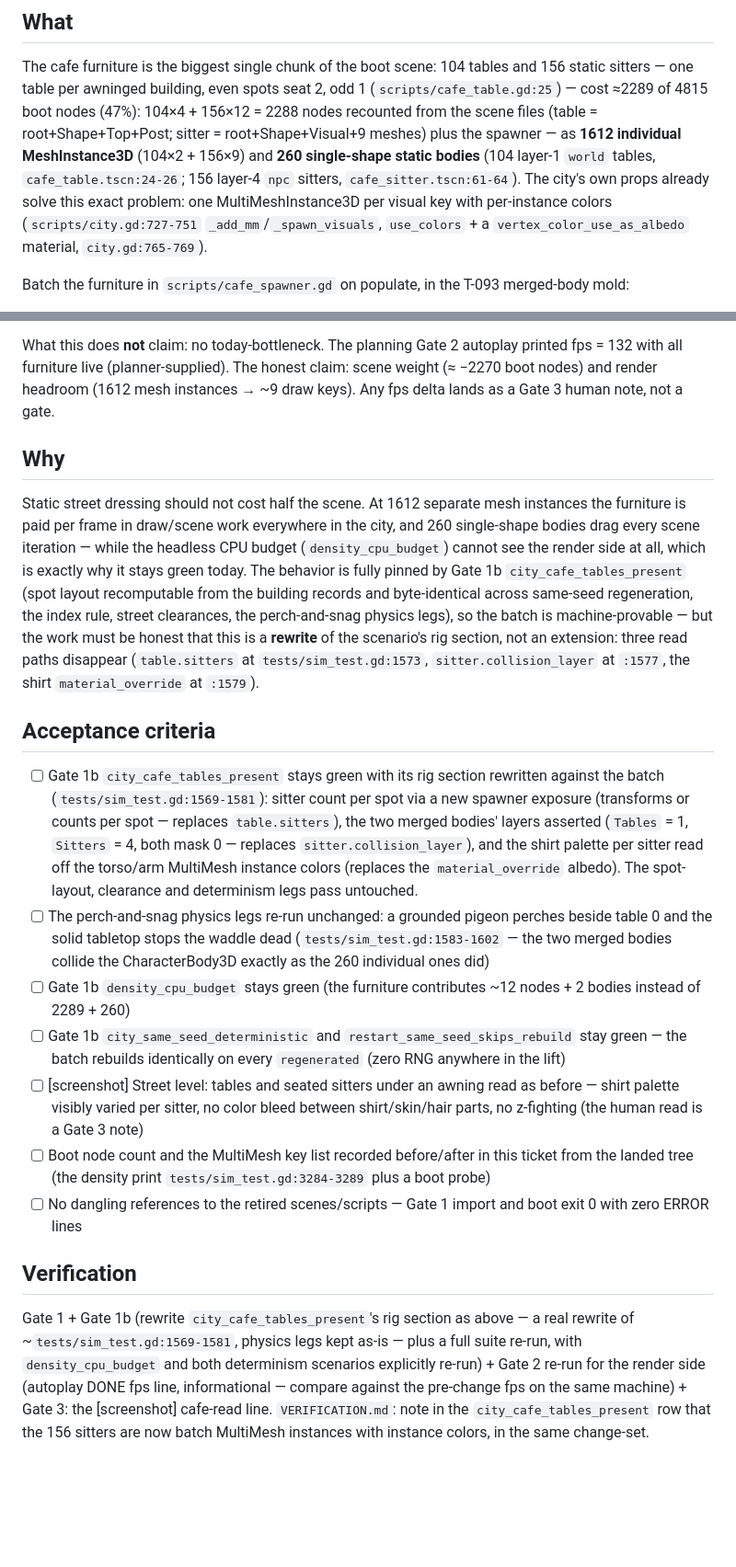
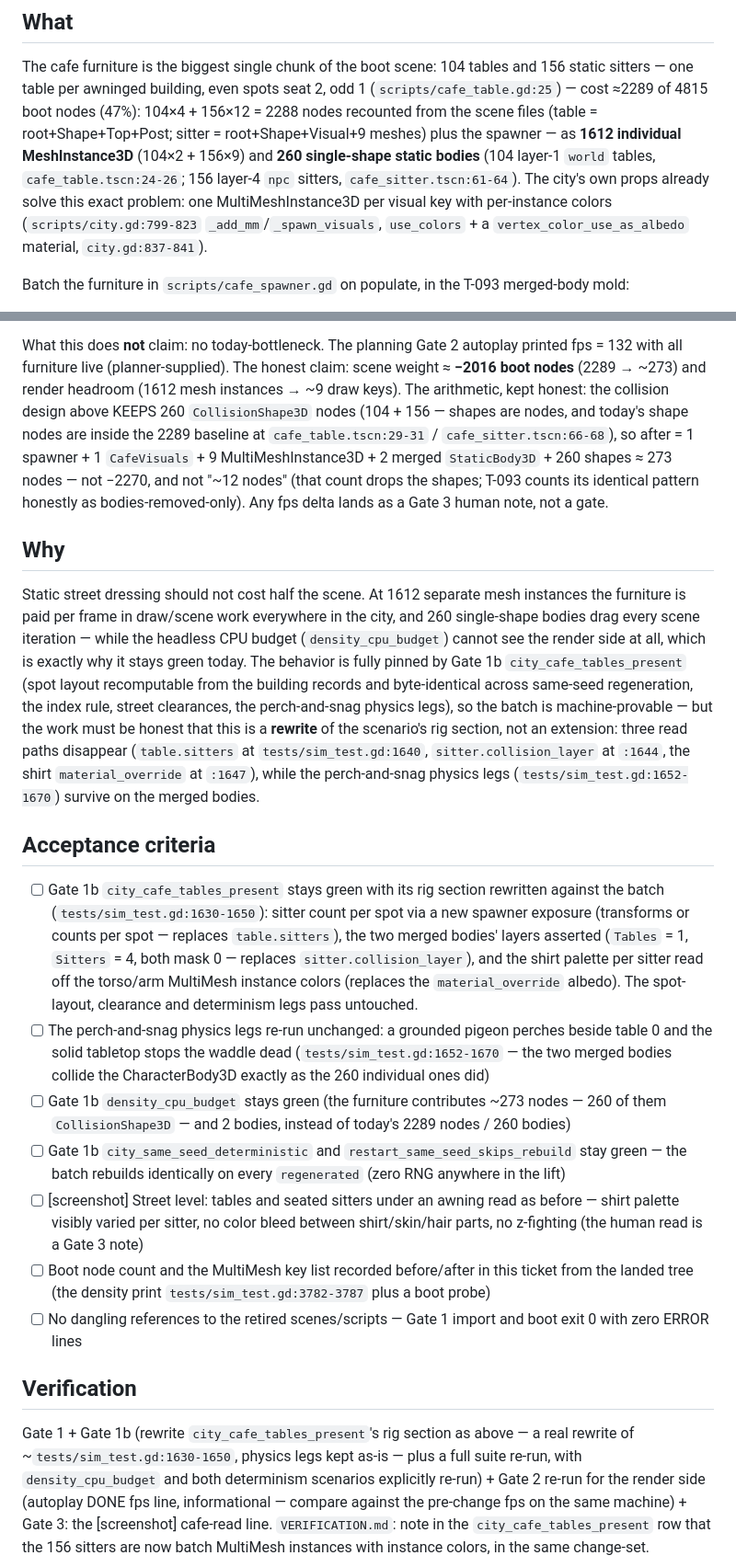
Before and after one commit to seandmatthews/pigeon-simulator, a Markdown page: docs/tickets/T-094-cafe-furniture-batched.md, 2 parts joined by grey strips. Shown at 92% size. Drawn GitHub-style; blank space fills up the shorter version.

Commit message:
docs(tickets): T-094 node-savings arithmetic corrected to ~-2016 / ~273 after (audit 2026-09-30) - the kept CollisionShape3D nodes counted honestly, matching T-093's convention; refs re-based

```diff
--- a/docs/tickets/T-094-cafe-furniture-batched.md
+++ b/docs/tickets/T-094-cafe-furniture-batched.md
@@ -14,8 +14,8 @@ as **1612 individual MeshInstance3D** (104×2 + 156×9) and **260 single-shape
 static bodies** (104 layer-1 `world` tables, `cafe_table.tscn:24-26`; 156
 layer-4 `npc` sitters, `cafe_sitter.tscn:61-64`). The city's own props already
 solve this exact problem: one MultiMeshInstance3D per visual key with
-per-instance colors (`scripts/city.gd:727-751` `_add_mm`/`_spawn_visuals`,
-`use_colors` + a `vertex_color_use_as_albedo` material, `city.gd:765-769`).
+per-instance colors (`scripts/city.gd:799-823` `_add_mm`/`_spawn_visuals`,
+`use_colors` + a `vertex_color_use_as_albedo` material, `city.gd:837-841`).
 
 Batch the furniture in `scripts/cafe_spawner.gd` on populate, in the T-093
 merged-body mold:
@@ -52,8 +52,15 @@ merged-body mold:
 
 What this does **not** claim: no today-bottleneck. The planning Gate 2
 autoplay printed fps = 132 with all furniture live (planner-supplied). The
-honest claim: scene weight (≈ −2270 boot nodes) and render headroom (1612 mesh
-instances → ~9 draw keys). Any fps delta lands as a Gate 3 human note, not a
+honest claim: scene weight ≈ **−2016 boot nodes** (2289 → ~273) and render
+headroom (1612 mesh instances → ~9 draw keys). The arithmetic, kept honest:
+the collision design above KEEPS 260 `CollisionShape3D` nodes (104 + 156 —
+shapes are nodes, and today's shape nodes are inside the 2289 baseline at
+`cafe_table.tscn:29-31` / `cafe_sitter.tscn:66-68`), so after = 1 spawner +
+1 `CafeVisuals` + 9 MultiMeshInstance3D + 2 merged `StaticBody3D` + 260
+shapes ≈ 273 nodes — not −2270, and not "~12 nodes" (that count drops the
+shapes; T-093 counts its identical pattern honestly as bodies-removed-only).
+Any fps delta lands as a Gate 3 human note, not a
 gate.
 
 ## Why
@@ -68,13 +75,14 @@ records and byte-identical across same-seed regeneration, the index rule,
 street clearances, the perch-and-snag physics legs), so the batch is
 machine-provable — but the work must be honest that this is a **rewrite** of
 the scenario's rig section, not an extension: three read paths disappear
-(`table.sitters` at `tests/sim_test.gd:1573`, `sitter.collision_layer` at
-`:1577`, the shirt `material_override` at `:1579`).
+(`table.sitters` at `tests/sim_test.gd:1640`, `sitter.collision_layer` at
+`:1644`, the shirt `material_override` at `:1647`), while the perch-and-snag
+physics legs (`tests/sim_test.gd:1652-1670`) survive on the merged bodies.
 
 ## Acceptance criteria
 
 - [ ] Gate 1b `city_cafe_tables_present` stays green with its rig section
-      rewritten against the batch (`tests/sim_test.gd:1569-1581`): sitter
+      rewritten against the batch (`tests/sim_test.gd:1630-1650`): sitter
       count per spot via a new spawner exposure (transforms or counts per
       spot — replaces `table.sitters`), the two merged bodies' layers
       asserted (`Tables` = 1, `Sitters` = 4, both mask 0 — replaces
@@ -83,10 +91,11 @@ the scenario's rig section, not an extension: three read paths disappear
       albedo). The spot-layout, clearance and determinism legs pass untouched.
 - [ ] The perch-and-snag physics legs re-run unchanged: a grounded pigeon
       perches beside table 0 and the solid tabletop stops the waddle dead
-      (`tests/sim_test.gd:1583-1602` — the two merged bodies collide the
+      (`tests/sim_test.gd:1652-1670` — the two merged bodies collide the
       CharacterBody3D exactly as the 260 individual ones did)
-- [ ] Gate 1b `density_cpu_budget` stays green (the furniture contributes ~12
-      nodes + 2 bodies instead of 2289 + 260)
+- [ ] Gate 1b `density_cpu_budget` stays green (the furniture contributes
+      ~273 nodes — 260 of them `CollisionShape3D` — and 2 bodies, instead of
+      today's 2289 nodes / 260 bodies)
 - [ ] Gate 1b `city_same_seed_deterministic` and
       `restart_same_seed_skips_rebuild` stay green — the batch rebuilds
       identically on every `regenerated` (zero RNG anywhere in the lift)
@@ -96,14 +105,14 @@ the scenario's rig section, not an extension: three read paths disappear
       Gate 3 note)
 - [ ] Boot node count and the MultiMesh key list recorded before/after in
       this ticket from the landed tree (the density print
-      `tests/sim_test.gd:3284-3289` plus a boot probe)
+      `tests/sim_test.gd:3782-3787` plus a boot probe)
 - [ ] No dangling references to the retired scenes/scripts — Gate 1 import and
       boot exit 0 with zero ERROR lines
 
 ## Verification
 
 Gate 1 + Gate 1b (rewrite `city_cafe_tables_present`'s rig section as above —
-a real rewrite of ~`tests/sim_test.gd:1569-1581`, physics legs kept as-is —
+a real rewrite of ~`tests/sim_test.gd:1630-1650`, physics legs kept as-is —
 plus a full suite re-run, with `density_cpu_budget` and both determinism
 scenarios explicitly re-run) + Gate 2 re-run for the render side (autoplay
 DONE fps line, informational — compare against the pre-change fps on the same
```
